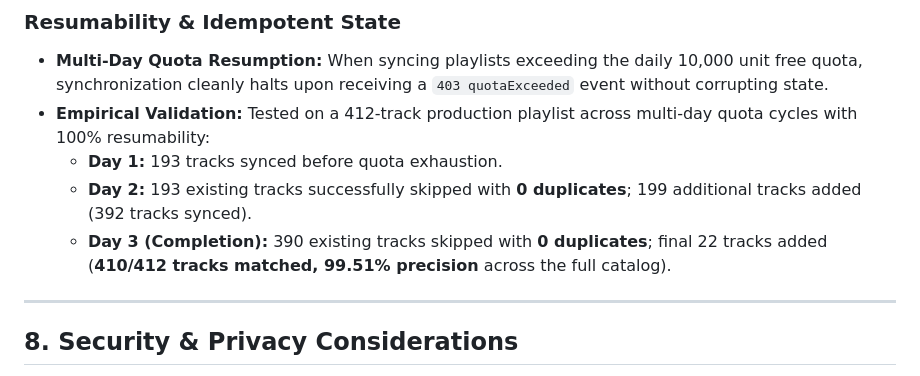
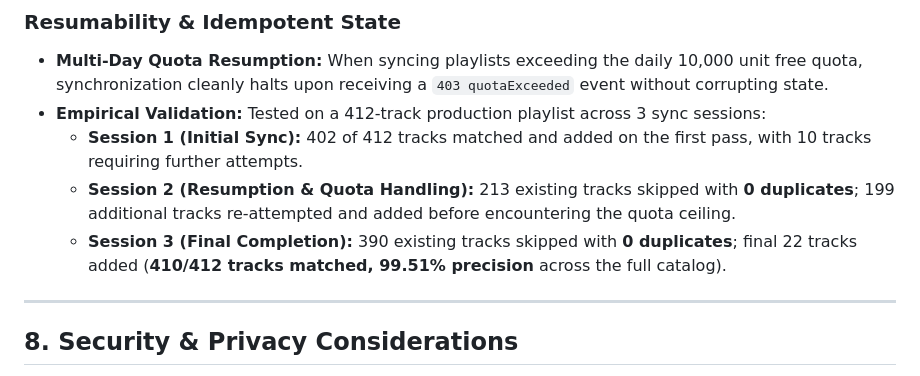
Before and after one commit to chaos-152/spotify-ytmusic-sync, a Markdown page: README.md, the part around the change. Drawn GitHub-style.

Commit message:
docs: ground Section 7 empirical metrics strictly in sync_runs session data

```diff
--- a/README.md
+++ b/README.md
@@ -233,10 +233,10 @@ tests/test_sync.py .......                                               [100%]
 
 ### Resumability & Idempotent State
 * **Multi-Day Quota Resumption:** When syncing playlists exceeding the daily 10,000 unit free quota, synchronization cleanly halts upon receiving a `403 quotaExceeded` event without corrupting state.
-* **Empirical Validation:** Tested on a 412-track production playlist across multi-day quota cycles with 100% resumability:
-  - **Day 1:** 193 tracks synced before quota exhaustion.
-  - **Day 2:** 193 existing tracks successfully skipped with **0 duplicates**; 199 additional tracks added (392 tracks synced).
-  - **Day 3 (Completion):** 390 existing tracks skipped with **0 duplicates**; final 22 tracks added (**410/412 tracks matched, 99.51% precision** across the full catalog).
+* **Empirical Validation:** Tested on a 412-track production playlist across 3 sync sessions:
+  - **Session 1 (Initial Sync):** 402 of 412 tracks matched and added on the first pass, with 10 tracks requiring further attempts.
+  - **Session 2 (Resumption & Quota Handling):** 213 existing tracks skipped with **0 duplicates**; 199 additional tracks re-attempted and added before encountering the quota ceiling.
+  - **Session 3 (Final Completion):** 390 existing tracks skipped with **0 duplicates**; final 22 tracks added (**410/412 tracks matched, 99.51% precision** across the full catalog).
 
 ---
 
```
